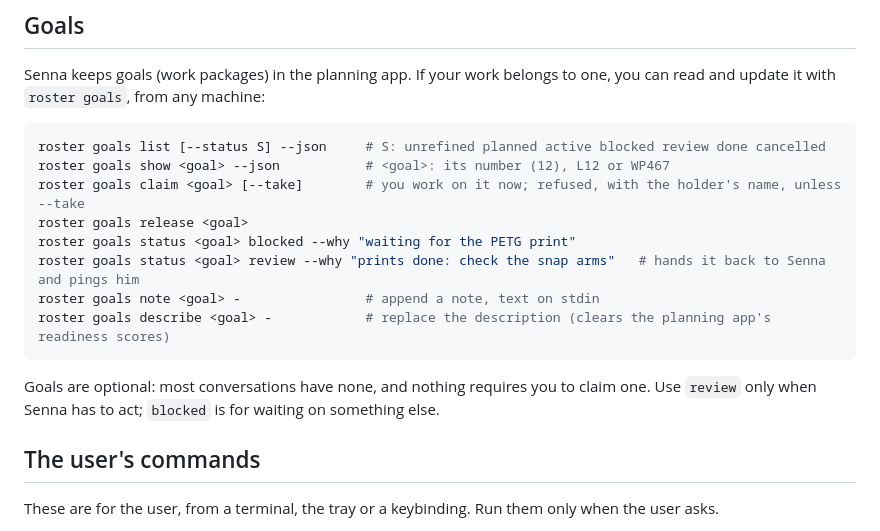
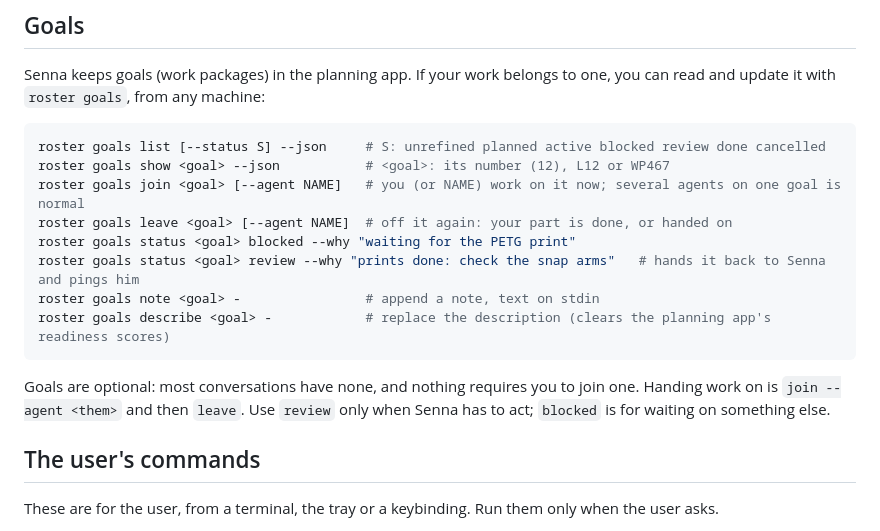
Before and after one commit to sennadevos/roster, a Markdown page: share/SKILL.md, the part around the change. Rendered like a GitHub page.

Commit message:
skill: goals join/leave (several agents per goal) instead of claim/release
Co-Authored-By: Claude Opus 5.5 <noreply@anthropic.com>

````diff
--- a/share/SKILL.md
+++ b/share/SKILL.md
@@ -89,15 +89,15 @@ Senna keeps goals (work packages) in the planning app. If your work belongs to o
 ```bash
 roster goals list [--status S] --json     # S: unrefined planned active blocked review done cancelled
 roster goals show <goal> --json           # <goal>: its number (12), L12 or WP467
-roster goals claim <goal> [--take]        # you work on it now; refused, with the holder's name, unless --take
-roster goals release <goal>
+roster goals join <goal> [--agent NAME]   # you (or NAME) work on it now; several agents on one goal is normal
+roster goals leave <goal> [--agent NAME]  # off it again: your part is done, or handed on
 roster goals status <goal> blocked --why "waiting for the PETG print"
 roster goals status <goal> review --why "prints done: check the snap arms"   # hands it back to Senna and pings him
 roster goals note <goal> -                # append a note, text on stdin
 roster goals describe <goal> -            # replace the description (clears the planning app's readiness scores)
 ```
 
-Goals are optional: most conversations have none, and nothing requires you to claim one. Use `review` only when Senna has to act; `blocked` is for waiting on something else.
+Goals are optional: most conversations have none, and nothing requires you to join one. Handing work on is `join --agent <them>` and then `leave`. Use `review` only when Senna has to act; `blocked` is for waiting on something else.
 
 ## The user's commands
 
````
